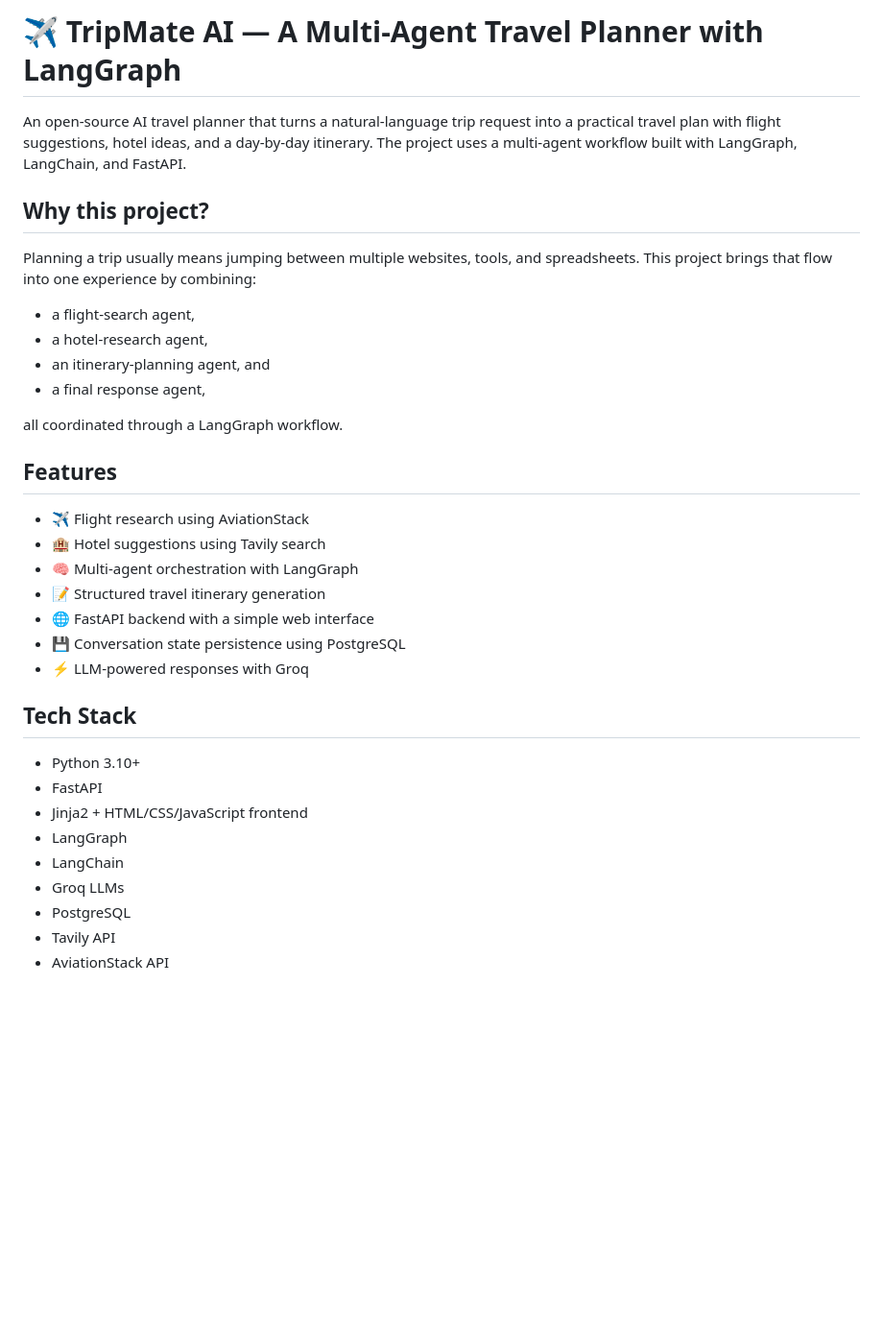
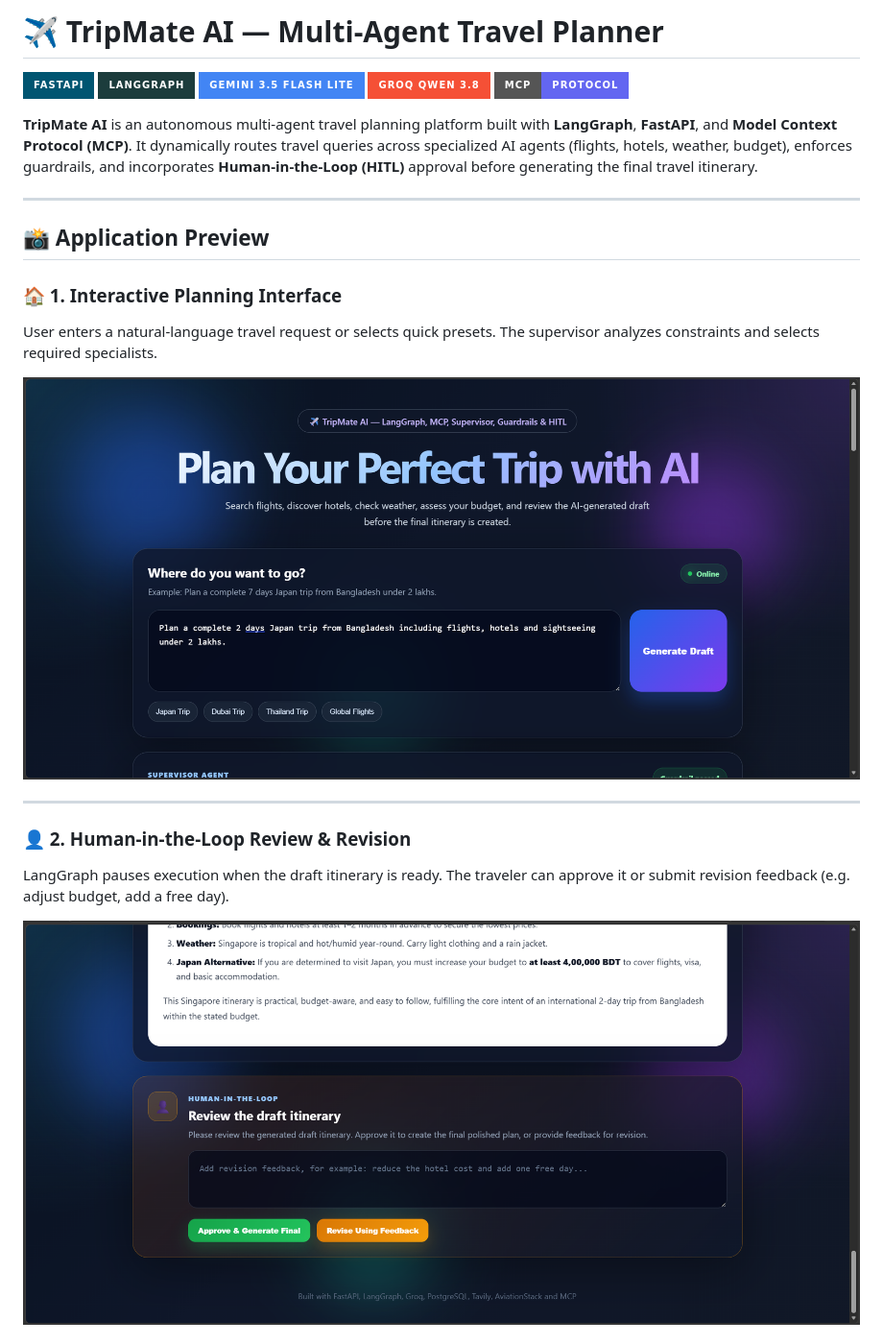
Before and after one commit to Devender-Mathela/TripMate-AI---An-Multi-Agent-Trip-Planner, a Markdown page: README.md, the part around one of its changes. Shown at 96% size. GitHub-like rendering; pictures changed too: assets/tripmate-hitl.png (added), assets/tripmate-home.png (added); badges without logos; blank space fills up the shorter version.

```diff
--- a/README.md
+++ b/README.md
@@ -1,37 +1,26 @@
-# ✈️ TripMate AI — A Multi-Agent Travel Planner with LangGraph
+# ✈️ TripMate AI — Multi-Agent Travel Planner
 
-An open-source AI travel planner that turns a natural-language trip request into a practical travel plan with flight suggestions, hotel ideas, and a day-by-day itinerary. The project uses a multi-agent workflow built with LangGraph, LangChain, and FastAPI.
+[![FastAPI](https://img.shields.io/badge/FastAPI-005571?style=for-the-badge&logo=fastapi)](https://fastapi.tiangolo.com/)
+[![LangGraph](https://img.shields.io/badge/LangGraph-1C3C3C?style=for-the-badge&logo=langchain&logoColor=white)](https://langchain-ai.github.io/langgraph/)
+[![Gemini](https://img.shields.io/badge/Gemini_3.5_Flash_Lite-4285F4?style=for-the-badge&logo=google&logoColor=white)](https://aistudio.google.com/)
+[![Groq](https://img.shields.io/badge/Groq_Qwen_3.8-F55036?style=for-the-badge&logo=groq&logoColor=white)](https://groq.com/)
+[![Model Context Protocol](https://img.shields.io/badge/MCP-Protocol-6366F1?style=for-the-badge)](https://modelcontextprotocol.io/)
 
-## Why this project?
+**TripMate AI** is an autonomous multi-agent travel planning platform built with **LangGraph**, **FastAPI**, and **Model Context Protocol (MCP)**. It dynamically routes travel queries across specialized AI agents (flights, hotels, weather, budget), enforces guardrails, and incorporates **Human-in-the-Loop (HITL)** approval before generating the final travel itinerary.
 
-Planning a trip usually means jumping between multiple websites, tools, and spreadsheets. This project brings that flow into one experience by combining:
+---
 
-- a flight-search agent,
-- a hotel-research agent,
-- an itinerary-planning agent, and
-- a final response agent,
+## 📸 Application Preview
 
-all coordinated through a LangGraph workflow.
+### 🏠 1. Interactive Planning Interface
+User enters a natural-language travel request or selects quick presets. The supervisor analyzes constraints and selects required specialists.
 
-## Features
+![TripMate Home Interface](assets/tripmate-home.png)
 
-- ✈️ Flight research using AviationStack
-- 🏨 Hotel suggestions using Tavily search
-- 🧠 Multi-agent orchestration with LangGraph
-- 📝 Structured travel itinerary generation
-- 🌐 FastAPI backend with a simple web interface
-- 💾 Conversation state persistence using PostgreSQL
-- ⚡ LLM-powered responses with Groq
+---
 
-## Tech Stack
+### 👤 2. Human-in-the-Loop Review & Revision
+LangGraph pauses execution when the draft itinerary is ready. The traveler can approve it or submit revision feedback (e.g. adjust budget, add a free day).
 
-- Python 3.10+
-- FastAPI
-- Jinja2 + HTML/CSS/JavaScript frontend
-- LangGraph
-- LangChain
-- Groq LLMs
-- PostgreSQL
-- Tavily API
-- AviationStack API
+![TripMate HITL Approval](assets/tripmate-hitl.png)
 
```
Also changed, not shown: other parts of README.md (+75 -66 lines), assets/TripMate HITL.png (added), assets/TripMate Home.png (added), assets/TripMate.png (added), assets/tripmate-plan.png (added), 2 other files.
